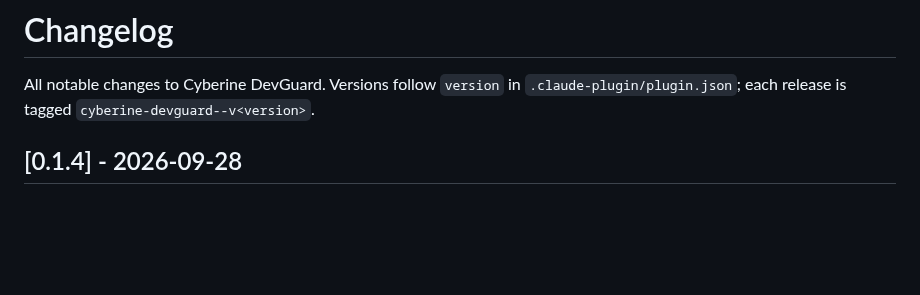
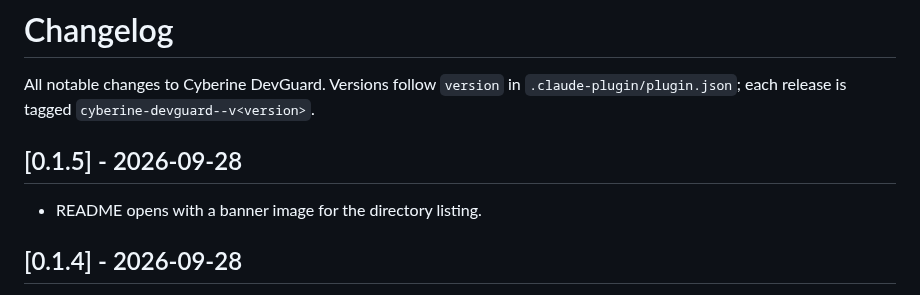
Before and after one commit to cyberinecore/cc-dev-guard, a Markdown page: CHANGELOG.md, the part around the change. Drawn GitHub-style; blank space fills up the shorter version.

```diff
--- a/CHANGELOG.md
+++ b/CHANGELOG.md
@@ -1,6 +1,10 @@
 # Changelog
 
 All notable changes to Cyberine DevGuard. Versions follow `version` in `.claude-plugin/plugin.json`; each release is tagged `cyberine-devguard--v<version>`.
+
+## [0.1.5] - 2026-09-28
+
+- README opens with a banner image for the directory listing.
 
 ## [0.1.4] - 2026-09-28
 
```
Also changed, not shown: README.md (+2 -0 lines), assets/banner.png (added), 3 other files.
